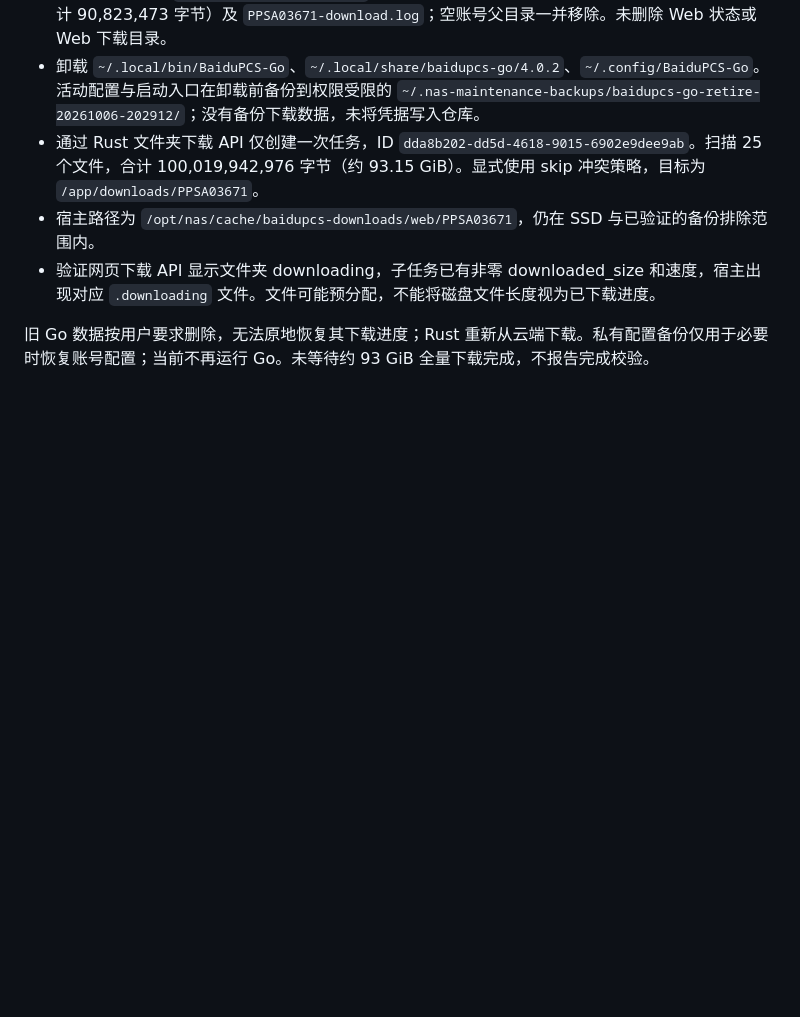
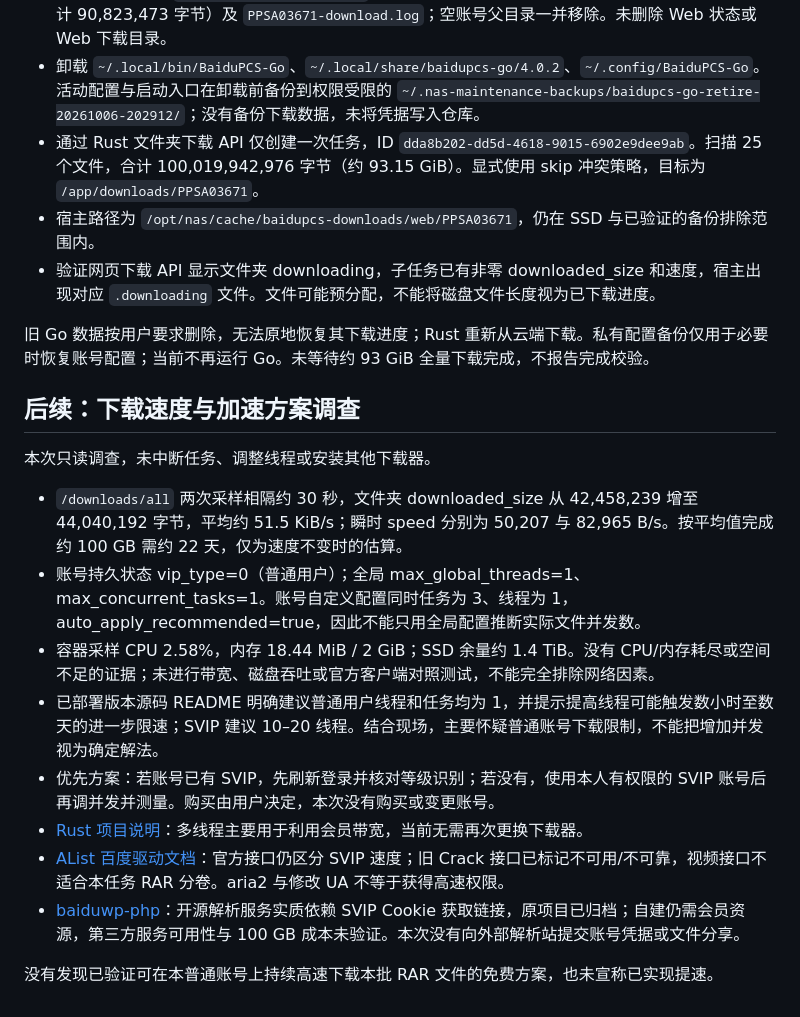
Before and after one commit to jds5/nas, a Markdown page: docs/operations/2026-10-06-百度网盘Web部署.md, the part around the change. GitHub-like rendering; blank space fills up the shorter version.

Commit message:
记录百度下载限速排查与加速方案

```diff
--- a/docs/operations/2026-10-06-百度网盘Web部署.md
+++ b/docs/operations/2026-10-06-百度网盘Web部署.md
@@ -56,3 +56,18 @@ HTTP 与 WebSocket 验证通过 NAS 的 LAN IP 发起；未由另一台 LAN 客
 - 验证网页下载 API 显示文件夹 downloading，子任务已有非零 downloaded_size 和速度，宿主出现对应 `.downloading` 文件。文件可能预分配，不能将磁盘文件长度视为已下载进度。
 
 旧 Go 数据按用户要求删除，无法原地恢复其下载进度；Rust 重新从云端下载。私有配置备份仅用于必要时恢复账号配置；当前不再运行 Go。未等待约 93 GiB 全量下载完成，不报告完成校验。
+
+## 后续：下载速度与加速方案调查
+
+本次只读调查，未中断任务、调整线程或安装其他下载器。
+
+- `/downloads/all` 两次采样相隔约 30 秒，文件夹 downloaded_size 从 42,458,239 增至 44,040,192 字节，平均约 51.5 KiB/s；瞬时 speed 分别为 50,207 与 82,965 B/s。按平均值完成约 100 GB 需约 22 天，仅为速度不变时的估算。
+- 账号持久状态 vip_type=0（普通用户）；全局 max_global_threads=1、max_concurrent_tasks=1。账号自定义配置同时任务为 3、线程为 1，auto_apply_recommended=true，因此不能只用全局配置推断实际文件并发数。
+- 容器采样 CPU 2.58%，内存 18.44 MiB / 2 GiB；SSD 余量约 1.4 TiB。没有 CPU/内存耗尽或空间不足的证据；未进行带宽、磁盘吞吐或官方客户端对照测试，不能完全排除网络因素。
+- 已部署版本源码 README 明确建议普通用户线程和任务均为 1，并提示提高线程可能触发数小时至数天的进一步限速；SVIP 建议 10–20 线程。结合现场，主要怀疑普通账号下载限制，不能把增加并发视为确定解法。
+- 优先方案：若账号已有 SVIP，先刷新登录并核对等级识别；若没有，使用本人有权限的 SVIP 账号后再调并发并测量。购买由用户决定，本次没有购买或变更账号。
+- [Rust 项目说明](https://github.com/komorebiCarry/BaiduPCS-Rust#readme)：多线程主要用于利用会员带宽，当前无需再次更换下载器。
+- [AList 百度驱动文档](https://github.com/AlistGo/docs/blob/main/docs/zh/guide/drivers/baidu.md)：官方接口仍区分 SVIP 速度；旧 Crack 接口已标记不可用/不可靠，视频接口不适合本任务 RAR 分卷。aria2 与修改 UA 不等于获得高速权限。
+- [baiduwp-php](https://github.com/yuantuo666/baiduwp-php)：开源解析服务实质依赖 SVIP Cookie 获取链接，原项目已归档；自建仍需会员资源，第三方服务可用性与 100 GB 成本未验证。本次没有向外部解析站提交账号凭据或文件分享。
+
+没有发现已验证可在本普通账号上持续高速下载本批 RAR 文件的免费方案，也未宣称已实现提速。
```
